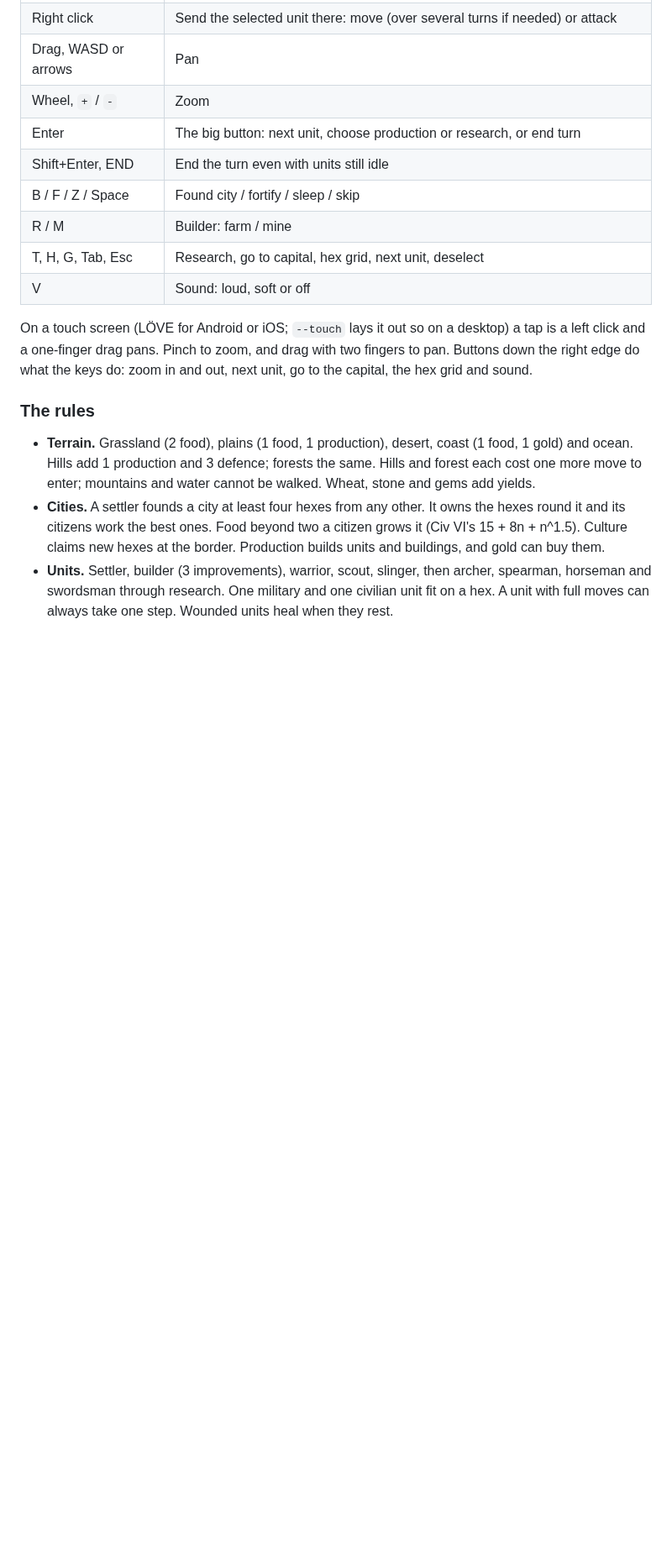
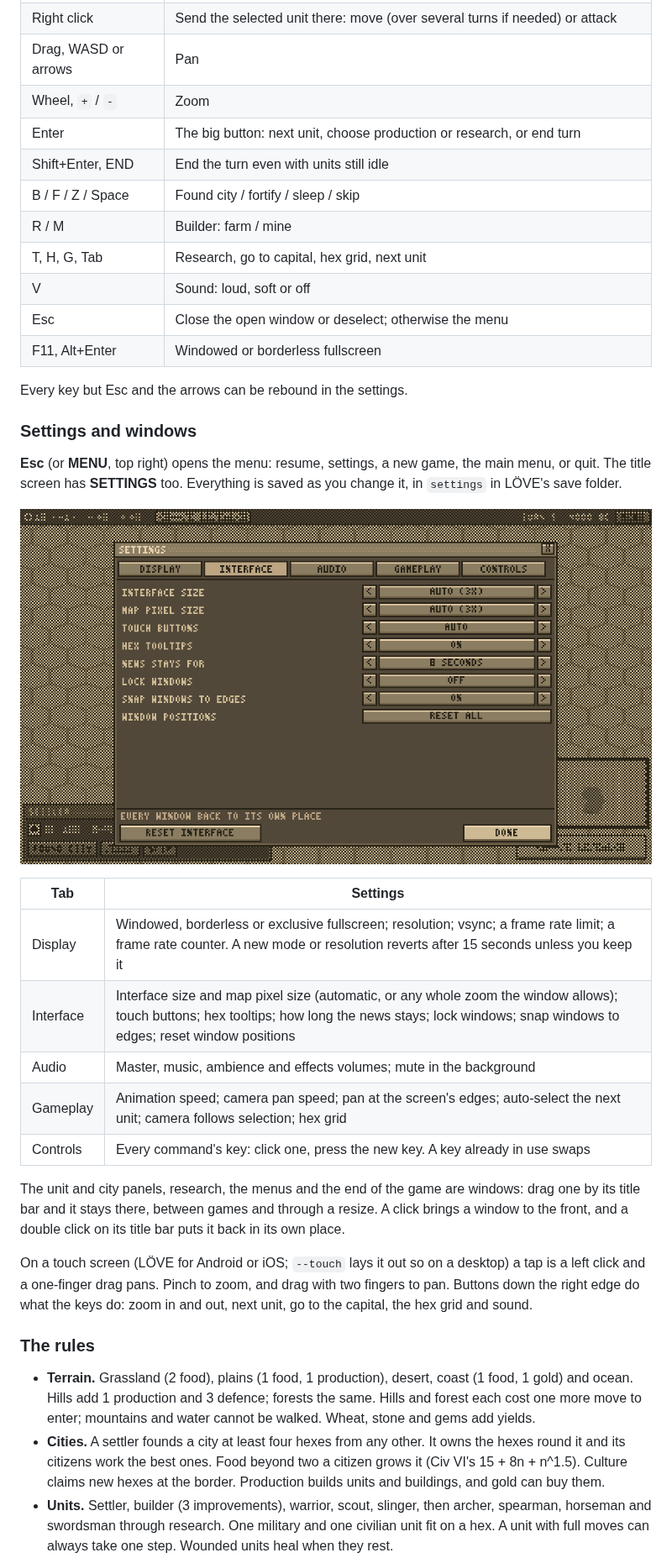
Before and after one commit to cmatuteortega/civiclone, a Markdown page: README.md, the part around one of its changes. Shown at 84% size. Drawn GitHub-style; pictures changed too: shots/04-settings.png (added); blank space fills up the shorter version.

Commit message:
Settings, a pause menu, and windows you can drag
A settings window in five tabs, saved as it changes (src/settings.lua):
display (window mode, resolution, vsync, a frame limit, a frame counter,
with a new mode kept only if confirmed within 15 seconds), interface
(interface and map pixel size in whole zooms, touch buttons, tooltips, news
time, locking and snapping windows), audio (master, music, ambience and
effects), gameplay (animation and pan speed, edge panning, auto-select,
camera follow, grid) and controls (every key rebindable; a key in use
swaps).

Esc or MENU opens a pause menu; the title has SETTINGS. The unit and city
panels, research and the end are now windows (src/ui/windows.lua): dragged
by the title bar, snapped to edges, raised on click, and remembered between
games and through a resize. Modal windows dither out and block what's
behind them.

Co-Authored-By: Claude Opus 5.5 <noreply@anthropic.com>
Claude-Session: https://claude.ai/code/session_01WmGK6pHbAxy5KEdqArGSm4

```diff
--- a/README.md
+++ b/README.md
@@ -53,8 +53,33 @@ drawn the same way: light, dark, or dashed.
 | Shift+Enter, END | End the turn even with units still idle |
 | B / F / Z / Space | Found city / fortify / sleep / skip |
 | R / M | Builder: farm / mine |
-| T, H, G, Tab, Esc | Research, go to capital, hex grid, next unit, deselect |
+| T, H, G, Tab | Research, go to capital, hex grid, next unit |
 | V | Sound: loud, soft or off |
+| Esc | Close the open window or deselect; otherwise the menu |
+| F11, Alt+Enter | Windowed or borderless fullscreen |
+
+Every key but Esc and the arrows can be rebound in the settings.
+
+### Settings and windows
+
+**Esc** (or **MENU**, top right) opens the menu: resume, settings, a new
+game, the main menu, or quit. The title screen has **SETTINGS** too.
+Everything is saved as you change it, in `settings` in LÖVE's save folder.
+
+![The settings](shots/04-settings.png)
+
+| Tab | Settings |
+| --- | --- |
+| Display | Windowed, borderless or exclusive fullscreen; resolution; vsync; a frame rate limit; a frame rate counter. A new mode or resolution reverts after 15 seconds unless you keep it |
+| Interface | Interface size and map pixel size (automatic, or any whole zoom the window allows); touch buttons; hex tooltips; how long the news stays; lock windows; snap windows to edges; reset window positions |
+| Audio | Master, music, ambience and effects volumes; mute in the background |
+| Gameplay | Animation speed; camera pan speed; pan at the screen's edges; auto-select the next unit; camera follows selection; hex grid |
+| Controls | Every command's key: click one, press the new key. A key already in use swaps |
+
+The unit and city panels, research, the menus and the end of the game are
+windows: drag one by its title bar and it stays there, between games and
+through a resize. A click brings a window to the front, and a double click
+on its title bar puts it back in its own place.
 
 On a touch screen (LÖVE for Android or iOS; `--touch` lays it out so on a
 desktop) a tap is a left click and a one-finger drag pans. Pinch to zoom, and
```
Also changed, not shown: other parts of README.md (+2 -1 lines), GUIDE.md (+6 -2 lines), 11 other files.
